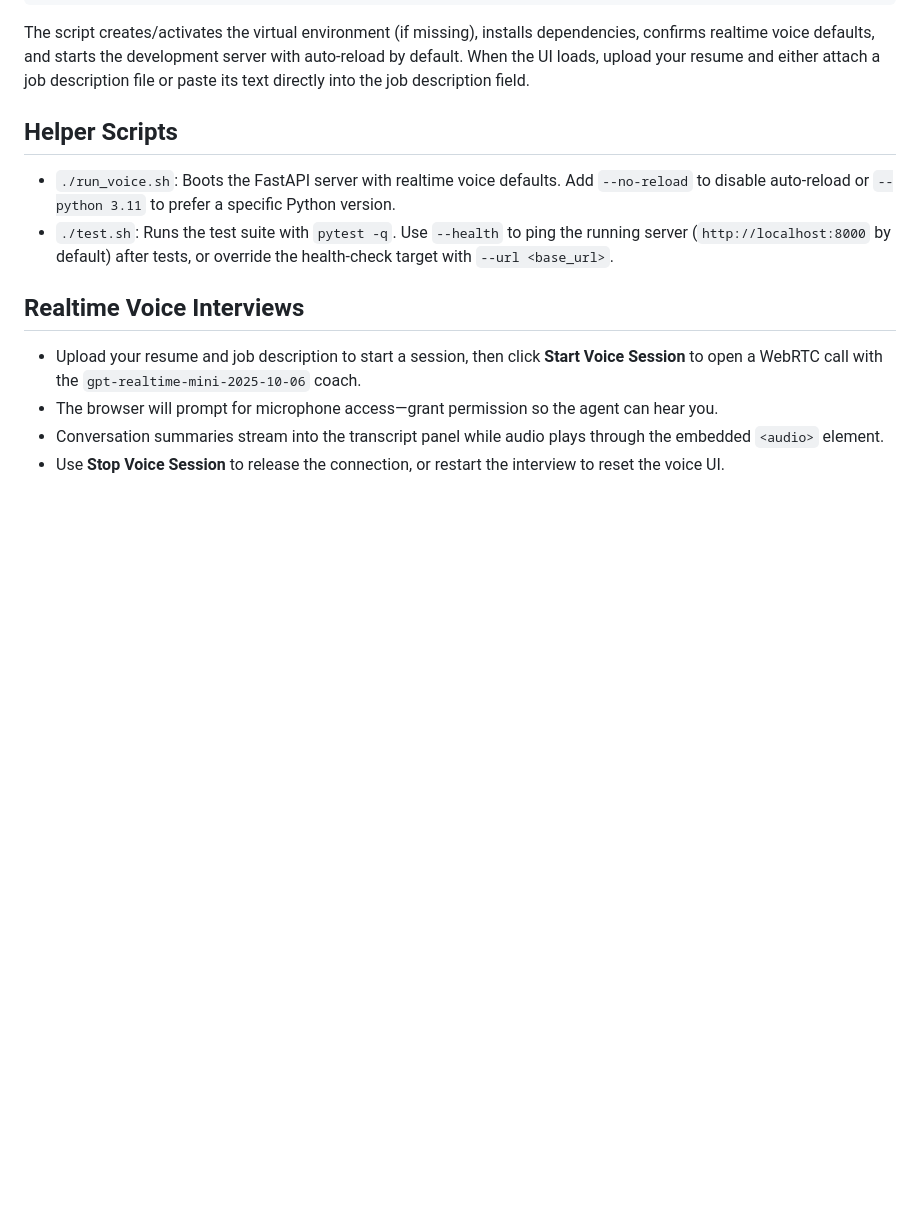
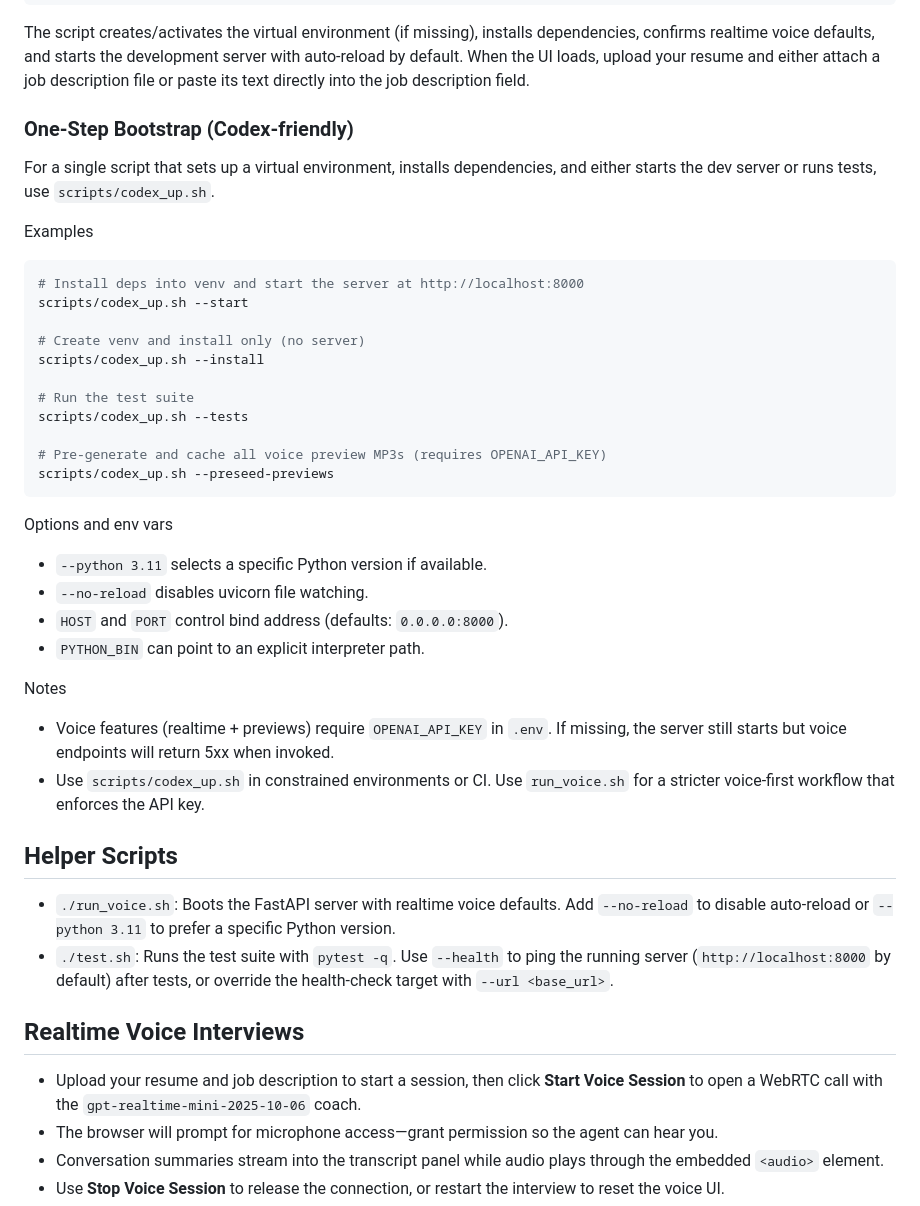
Before and after one commit to taylorparsons/interview-practice-app, a Markdown page: README.md, the part around the change. Drawn GitHub-style; blank space fills up the shorter version.

Commit message:
docs: add scripts/codex_up.sh quick-start section with usage, options, and notes

````diff
--- a/README.md
+++ b/README.md
@@ -79,6 +79,34 @@ Update `.env` with your token (and override realtime model/voice if desired).
 ```
 The script creates/activates the virtual environment (if missing), installs dependencies, confirms realtime voice defaults, and starts the development server with auto-reload by default.
 When the UI loads, upload your resume and either attach a job description file or paste its text directly into the job description field.
+
+### One‑Step Bootstrap (Codex‑friendly)
+For a single script that sets up a virtual environment, installs dependencies, and either starts the dev server or runs tests, use `scripts/codex_up.sh`.
+
+Examples
+```bash
+# Install deps into venv and start the server at http://localhost:8000
+scripts/codex_up.sh --start
+
+# Create venv and install only (no server)
+scripts/codex_up.sh --install
+
+# Run the test suite
+scripts/codex_up.sh --tests
+
+# Pre‑generate and cache all voice preview MP3s (requires OPENAI_API_KEY)
+scripts/codex_up.sh --preseed-previews
+```
+
+Options and env vars
+- `--python 3.11` selects a specific Python version if available.
+- `--no-reload` disables uvicorn file watching.
+- `HOST` and `PORT` control bind address (defaults: `0.0.0.0:8000`).
+- `PYTHON_BIN` can point to an explicit interpreter path.
+
+Notes
+- Voice features (realtime + previews) require `OPENAI_API_KEY` in `.env`. If missing, the server still starts but voice endpoints will return 5xx when invoked.
+- Use `scripts/codex_up.sh` in constrained environments or CI. Use `run_voice.sh` for a stricter voice-first workflow that enforces the API key.
 
 ## Helper Scripts
 - `./run_voice.sh`: Boots the FastAPI server with realtime voice defaults. Add `--no-reload` to disable auto-reload or `--python 3.11` to prefer a specific Python version.
````
